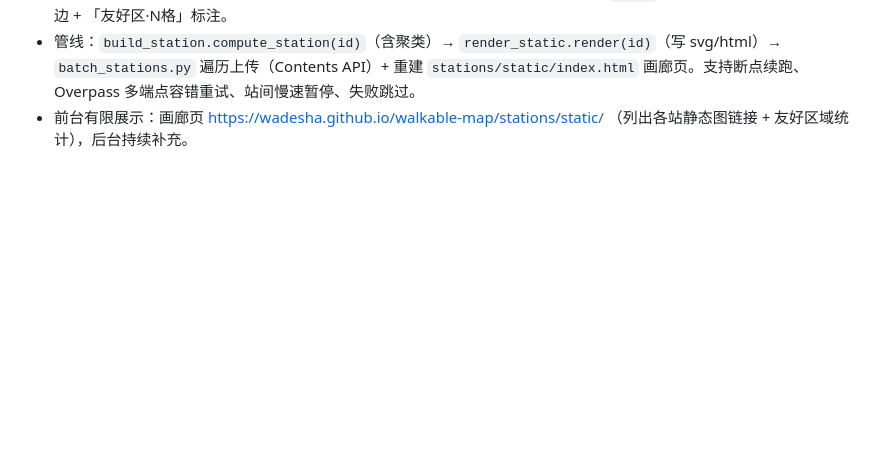
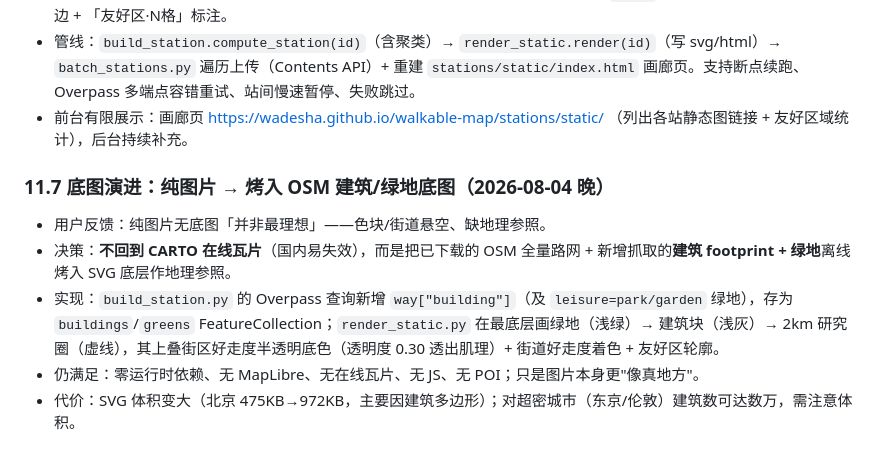
Before and after one commit to Wadesha/walkable-map, a Markdown page: README.md, the part around the change. Drawn GitHub-style; blank space fills up the shorter version.

Commit message:
docs: sec 11.7 baked basemap evolution

```diff
--- a/README.md
+++ b/README.md
@@ -192,3 +192,10 @@ python3 -m http.server 8000
 - 友好区域定义：无 POI 重加权好走度 ≥ 65 的相邻格子，连通聚类成片；输出外轮廓 `edges` 与格数，静态图以绿色粗线勾边 + 「友好区·N格」标注。
 - 管线：`build_station.compute_station(id)`（含聚类）→ `render_static.render(id)`（写 svg/html）→ `batch_stations.py` 遍历上传（Contents API）+ 重建 `stations/static/index.html` 画廊页。支持断点续跑、Overpass 多端点容错重试、站间慢速暂停、失败跳过。
 - 前台有限展示：画廊页 https://wadesha.github.io/walkable-map/stations/static/ （列出各站静态图链接 + 友好区域统计），后台持续补充。
+
+### 11.7 底图演进：纯图片 → 烤入 OSM 建筑/绿地底图（2026-08-04 晚）
+- 用户反馈：纯图片无底图「并非最理想」——色块/街道悬空、缺地理参照。
+- 决策：**不回到 CARTO 在线瓦片**（国内易失效），而是把已下载的 OSM 全量路网 + 新增抓取的**建筑 footprint + 绿地**离线烤入 SVG 底层作地理参照。
+- 实现：`build_station.py` 的 Overpass 查询新增 `way["building"]`（及 `leisure=park/garden` 绿地），存为 `buildings`/`greens` FeatureCollection；`render_static.py` 在最底层画绿地（浅绿）→ 建筑块（浅灰）→ 2km 研究圈（虚线），其上叠街区好走度半透明底色（透明度 0.30 透出肌理）+ 街道好走度着色 + 友好区轮廓。
+- 仍满足：零运行时依赖、无 MapLibre、无在线瓦片、无 JS、无 POI；只是图片本身更"像真地方"。
+- 代价：SVG 体积变大（北京 475KB→972KB，主要因建筑多边形）；对超密城市（东京/伦敦）建筑数可达数万，需注意体积。
```
